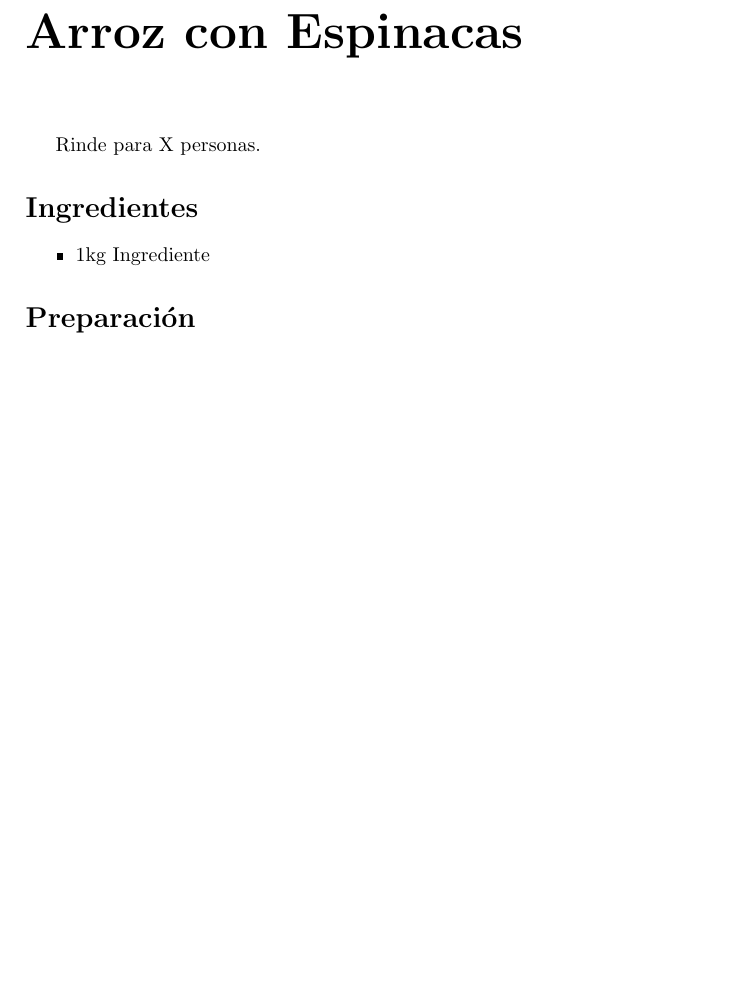
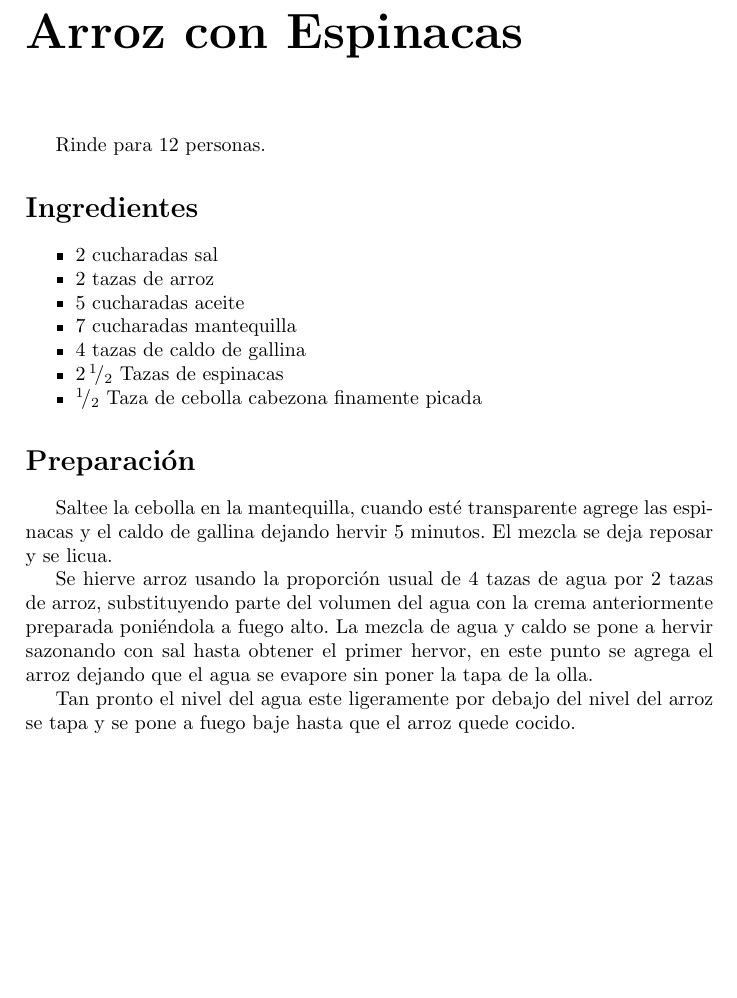
Before and after one commit to andres-hurtado-lopez/recetas_de_familia, a LaTeX book (main.tex, which reads contenido/arroz_espinacas.tex): part of page 35 of 111, cut so that both start at the same text. Compiled offline with pdfLaTeX.

Commit message:
arroz con espinacas

```diff
--- a/contenido/arroz_espinacas.tex
+++ b/contenido/arroz_espinacas.tex
@@ -1,12 +1,20 @@
 \receta{Arroz con Espinacas}
 
-Rinde para X personas.
+Rinde para 12 personas.
 
 
-\section*{Ingredientes}
-\begin{itemize}
-\setlength{\itemsep}{0pt}
-\setlength{\parsep}{0pt} \setlength{\parskip}{0pt}
-\item 1kg Ingrediente
-\end{itemize}
-\section*{Preparación}
+\begin{ingredientes}
+\item 2 cucharadas sal
+\item 2 tazas de arroz
+\item 5 cucharadas aceite
+\item 7 cucharadas mantequilla
+\item 4 tazas de caldo de gallina
+\item $2\,\rfrac{1}{2}$ Tazas de espinacas
+\item $\rfrac{1}{2}$ Taza de cebolla cabezona finamente picada
+\end{ingredientes}
+\preparacion
+Saltee la cebolla en la mantequilla, cuando esté transparente agrege las espinacas y el caldo de gallina dejando hervir 5 minutos. El mezcla se deja reposar y se licua.
+
+Se hierve arroz usando la proporción usual de 4 tazas de agua por 2 tazas de arroz, substituyendo parte del volumen del agua con la crema anteriormente preparada poniéndola a fuego alto. La mezcla de agua y caldo se pone a hervir sazonando con sal hasta obtener el primer hervor, en este punto se agrega el arroz dejando que el agua se evapore sin poner la tapa de la olla.
+
+Tan pronto el nivel del agua este ligeramente por debajo del nivel del arroz se tapa y se pone a fuego baje hasta que el arroz quede cocido.
```
